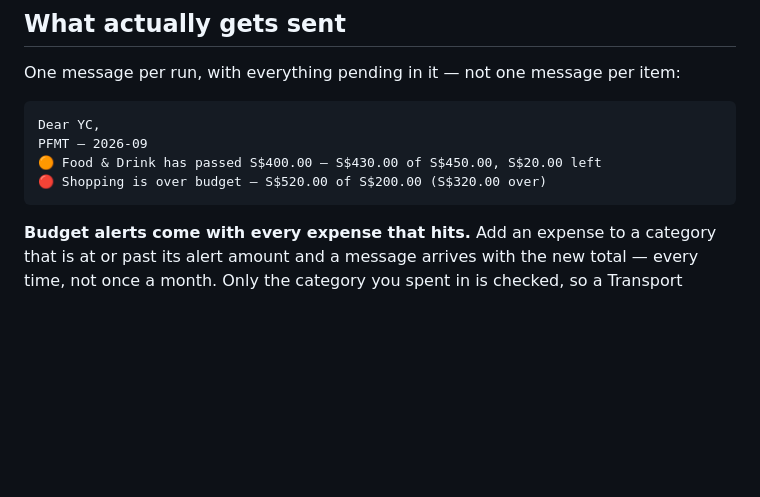
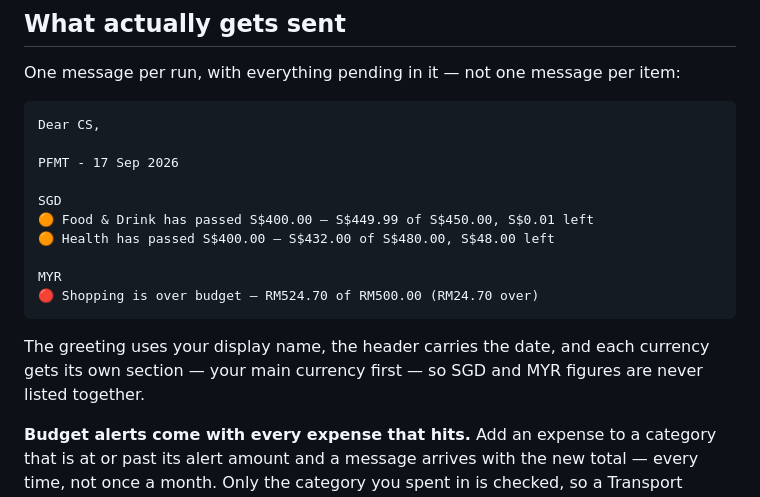
Before and after one commit to YapSeng98/Personal-Money-Tracker, a Markdown page: TELEGRAM_SETUP.md, the part around the change. GitHub-like rendering; blank space fills up the shorter version.

````diff
--- a/TELEGRAM_SETUP.md
+++ b/TELEGRAM_SETUP.md
@@ -137,11 +137,21 @@ the existing one. To stop it: `select cron.unschedule('pfmt-daily-bill-check');`
 One message per run, with everything pending in it — not one message per item:
 
 ```
-Dear YC,
-PFMT — 2026-09
-🟠 Food & Drink has passed S$400.00 — S$430.00 of S$450.00, S$20.00 left
-🔴 Shopping is over budget — S$520.00 of S$200.00 (S$320.00 over)
+Dear CS,
+
+PFMT - 17 Sep 2026
+
+SGD
+🟠 Food & Drink has passed S$400.00 — S$449.99 of S$450.00, S$0.01 left
+🟠 Health has passed S$400.00 — S$432.00 of S$480.00, S$48.00 left
+
+MYR
+🔴 Shopping is over budget — RM524.70 of RM500.00 (RM24.70 over)
 ```
+
+The greeting uses your display name, the header carries the date, and each
+currency gets its own section — your main currency first — so SGD and MYR
+figures are never listed together.
 
 **Budget alerts come with every expense that hits.** Add an expense to a category
 that is at or past its alert amount and a message arrives with the new total — every
````
Also changed, not shown: USER_GUIDE.md (+13 -3 lines).
